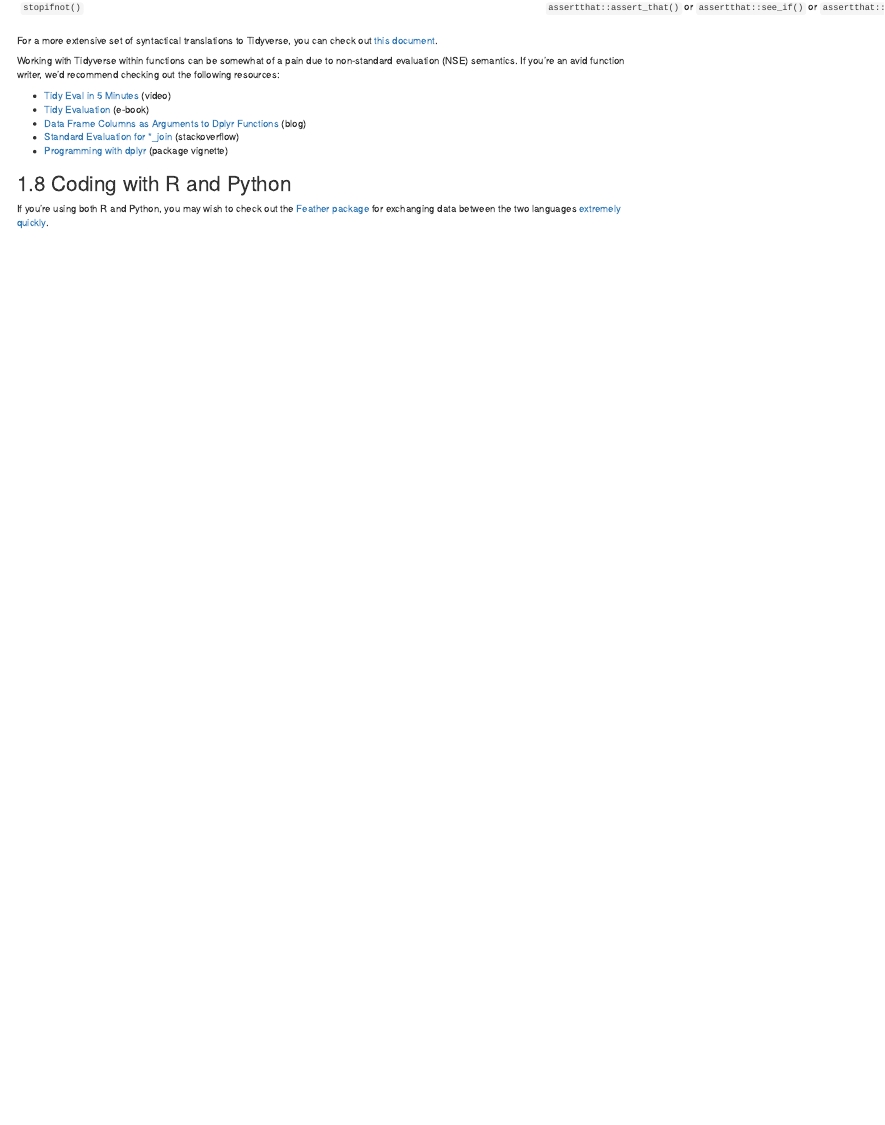
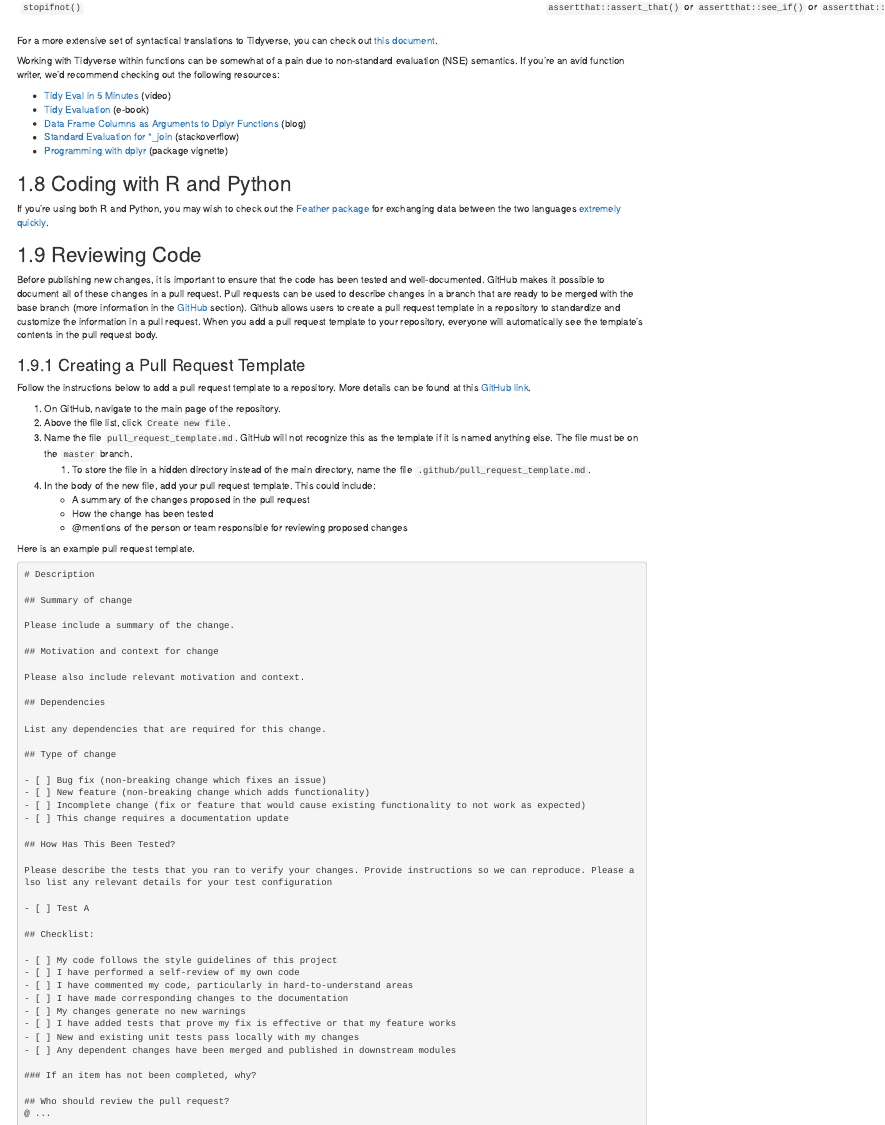
Before and after one commit to jadebc/lab-manual, an R Markdown document (04-coding-practices.Rmd): the page in a window 1100 px wide, from 2820 px down. Rendered offline with R 4.5, knitr and Pandoc, with nearby package versions; drawn as R Markdown's standard HTML page in place of the format the file asks for.

Commit message:
add section on pull request templates

````diff
--- a/04-coding-practices.Rmd
+++ b/04-coding-practices.Rmd
@@ -166,3 +166,68 @@ Working with Tidyverse within functions can be somewhat of a pain due to non-sta
 ## Coding with R and Python
 
 If you're using both R and Python, you may wish to check out the [Feather package](https://www.rdocumentation.org/packages/feather/versions/0.3.3) for exchanging data between the two languages [extremely quickly](https://blog.rstudio.com/2016/03/29/feather/).
+
+## Reviewing Code
+
+Before publishing new changes, it is important to ensure that the code has been tested and well-documented. GitHub makes it possible to document all of these changes in a pull request. Pull requests can be used to describe changes in a branch that are ready to be merged with the base branch (more information in the [GitHub](#Github) section). Github allows users to create a pull request template in a repository to standardize and customize the information in a pull request. When you add a pull request template to your repository, everyone will automatically see the template's contents in the pull request body.
+
+
+### Creating a Pull Request Template
+
+Follow the instructions below to add a pull request template to a repository. More details can be found at this [GitHub link](https://help.github.com/en/github/building-a-strong-community/creating-a-pull-request-template-for-your-repository).
+
+1. On GitHub, navigate to the main page of the repository.
+2. Above the file list, click `Create new file`.
+3. Name the file `pull_request_template.md`. GitHub will not recognize this as the template if it is named anything else. The file must be on the `master` branch.
+    1. To store the file in a hidden directory instead of the main directory, name the file `.github/pull_request_template.md`.
+4. In the body of the new file, add your pull request template. This could include:
+    - A summary of the changes proposed in the pull request
+    - How the change has been tested
+    - \@mentions of the person or team responsible for reviewing proposed changes
+
+
+Here is an example pull request template.
+```text
+# Description
+
+## Summary of change
+
+Please include a summary of the change.
+
+## Motivation and context for change
+
+Please also include relevant motivation and context.
+
+## Dependencies
+
+List any dependencies that are required for this change.
+
+## Type of change
+
+- [ ] Bug fix (non-breaking change which fixes an issue)
+- [ ] New feature (non-breaking change which adds functionality)
+- [ ] Incomplete change (fix or feature that would cause existing functionality to not work as expected)
+- [ ] This change requires a documentation update
+
+## How Has This Been Tested?
+
+Please describe the tests that you ran to verify your changes. Provide instructions so we can reproduce. Please also list any relevant details for your test configuration
+
+- [ ] Test A
+
+## Checklist:
+
+- [ ] My code follows the style guidelines of this project
+- [ ] I have performed a self-review of my own code
+- [ ] I have commented my code, particularly in hard-to-understand areas
+- [ ] I have made corresponding changes to the documentation
+- [ ] My changes generate no new warnings
+- [ ] I have added tests that prove my fix is effective or that my feature works
+- [ ] New and existing unit tests pass locally with my changes
+- [ ] Any dependent changes have been merged and published in downstream modules
+
+### If an item has not been completed, why?
+
+## Who should review the pull request?
+@ ...
+```
````
Also changed, not shown: 07-github.Rmd (+1 -1 lines).
